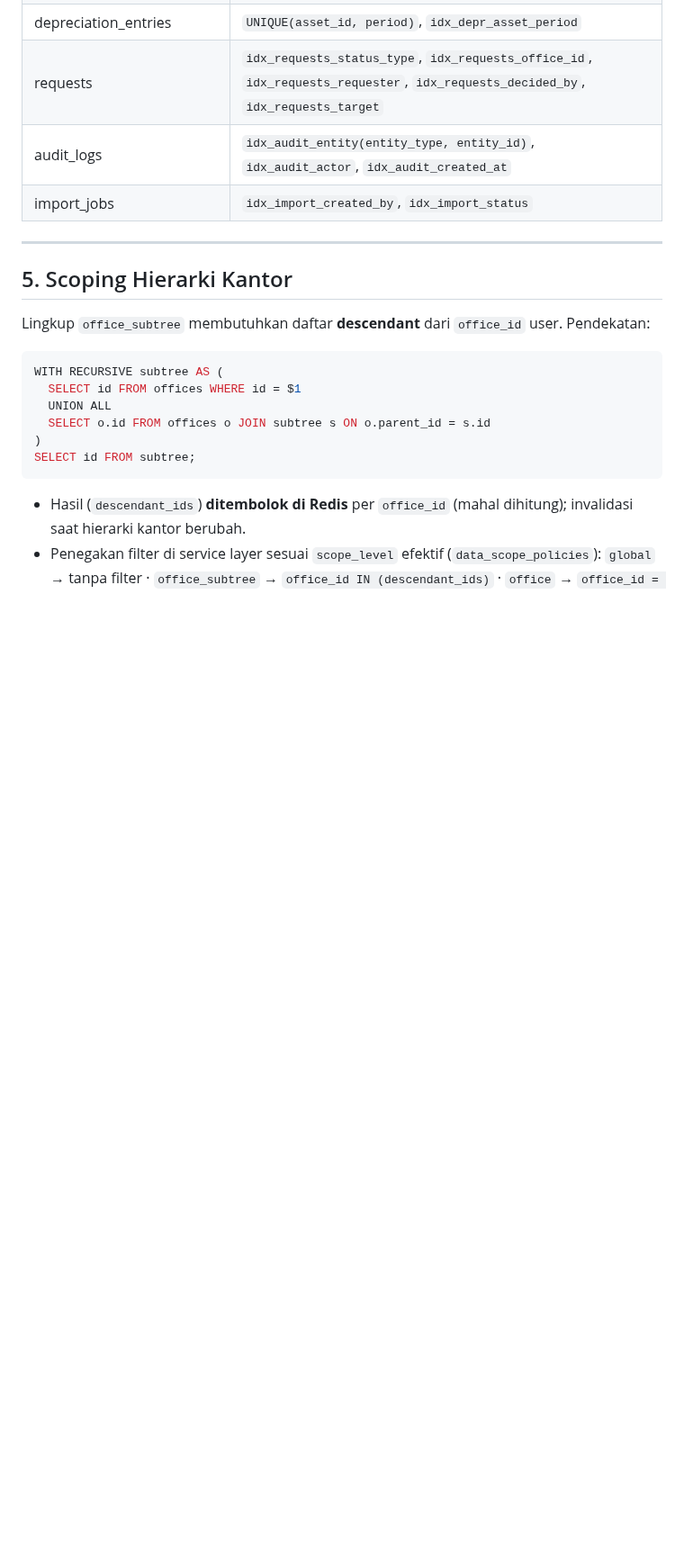
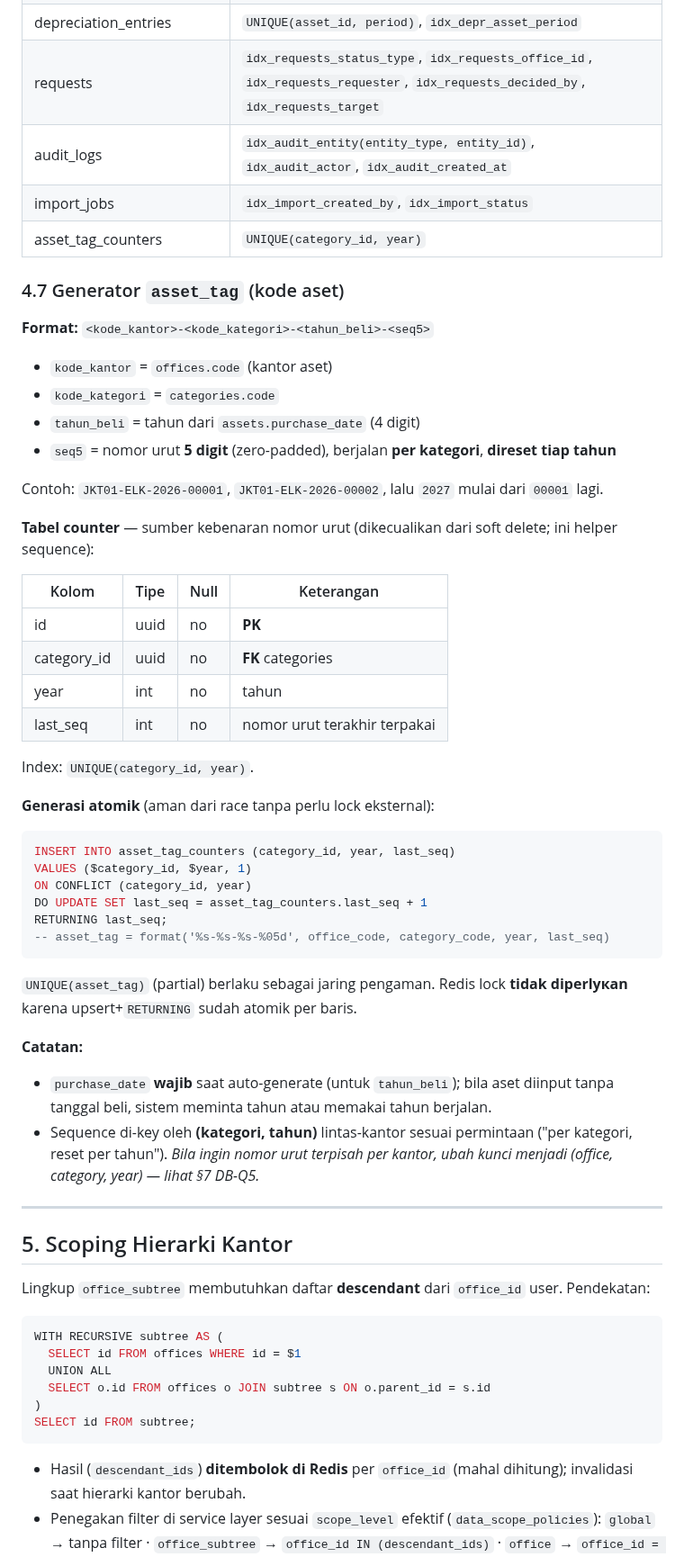
Before and after one commit to ragbuaj/inventra, a Markdown page: docs/DATABASE.md, the part around one of its changes. Shown at 90% size. Rendered like a GitHub page; blank space fills up the shorter version.

Commit message:
docs: define asset_tag format and add employee avatar
- asset_tag = <office_code>-<category_code>-<year>-<5-digit seq>;
  sequence per category, reset yearly (FR-2.2)
- Add asset_tag_counters table + atomic upsert generation (no external lock)
- Add avatar_key (MinIO) to employees

````diff
--- a/docs/DATABASE.md
+++ b/docs/DATABASE.md
@@ -451,6 +452,43 @@ Index: `idx_import_created_by`, `idx_import_status`.
 | requests | `idx_requests_status_type`, `idx_requests_office_id`, `idx_requests_requester`, `idx_requests_decided_by`, `idx_requests_target` |
 | audit_logs | `idx_audit_entity(entity_type, entity_id)`, `idx_audit_actor`, `idx_audit_created_at` |
 | import_jobs | `idx_import_created_by`, `idx_import_status` |
+| asset_tag_counters | `UNIQUE(category_id, year)` |
+
+### 4.7 Generator `asset_tag` (kode aset)
+
+**Format:** `<kode_kantor>-<kode_kategori>-<tahun_beli>-<seq5>`
+- `kode_kantor` = `offices.code` (kantor aset)
+- `kode_kategori` = `categories.code`
+- `tahun_beli` = tahun dari `assets.purchase_date` (4 digit)
+- `seq5` = nomor urut **5 digit** (zero-padded), berjalan **per kategori**, **direset tiap tahun**
+
+Contoh: `JKT01-ELK-2026-00001`, `JKT01-ELK-2026-00002`, lalu `2027` mulai dari `00001` lagi.
+
+**Tabel counter** — sumber kebenaran nomor urut (dikecualikan dari soft delete; ini helper sequence):
+
+| Kolom | Tipe | Null | Keterangan |
+|---|---|---|---|
+| id | uuid | no | **PK** |
+| category_id | uuid | no | **FK** categories |
+| year | int | no | tahun |
+| last_seq | int | no | nomor urut terakhir terpakai |
+
+Index: `UNIQUE(category_id, year)`.
+
+**Generasi atomik** (aman dari race tanpa perlu lock eksternal):
+```sql
+INSERT INTO asset_tag_counters (category_id, year, last_seq)
+VALUES ($category_id, $year, 1)
+ON CONFLICT (category_id, year)
+DO UPDATE SET last_seq = asset_tag_counters.last_seq + 1
+RETURNING last_seq;
+-- asset_tag = format('%s-%s-%s-%05d', office_code, category_code, year, last_seq)
+```
+`UNIQUE(asset_tag)` (partial) berlaku sebagai jaring pengaman. Redis lock **tidak diperlукan** karena upsert+`RETURNING` sudah atomik per baris.
+
+**Catatan:**
+- `purchase_date` **wajib** saat auto-generate (untuk `tahun_beli`); bila aset diinput tanpa tanggal beli, sistem meminta tahun atau memakai tahun berjalan.
+- Sequence di-key oleh **(kategori, tahun)** lintas-kantor sesuai permintaan ("per kategori, reset per tahun"). *Bila ingin nomor urut terpisah per kantor, ubah kunci menjadi (office, category, year) — lihat §7 DB-Q5.*
 
 ---
 
````
Also changed, not shown: other parts of docs/DATABASE.md (+4 -2 lines), docs/PRD.md (+1 -1 lines).
